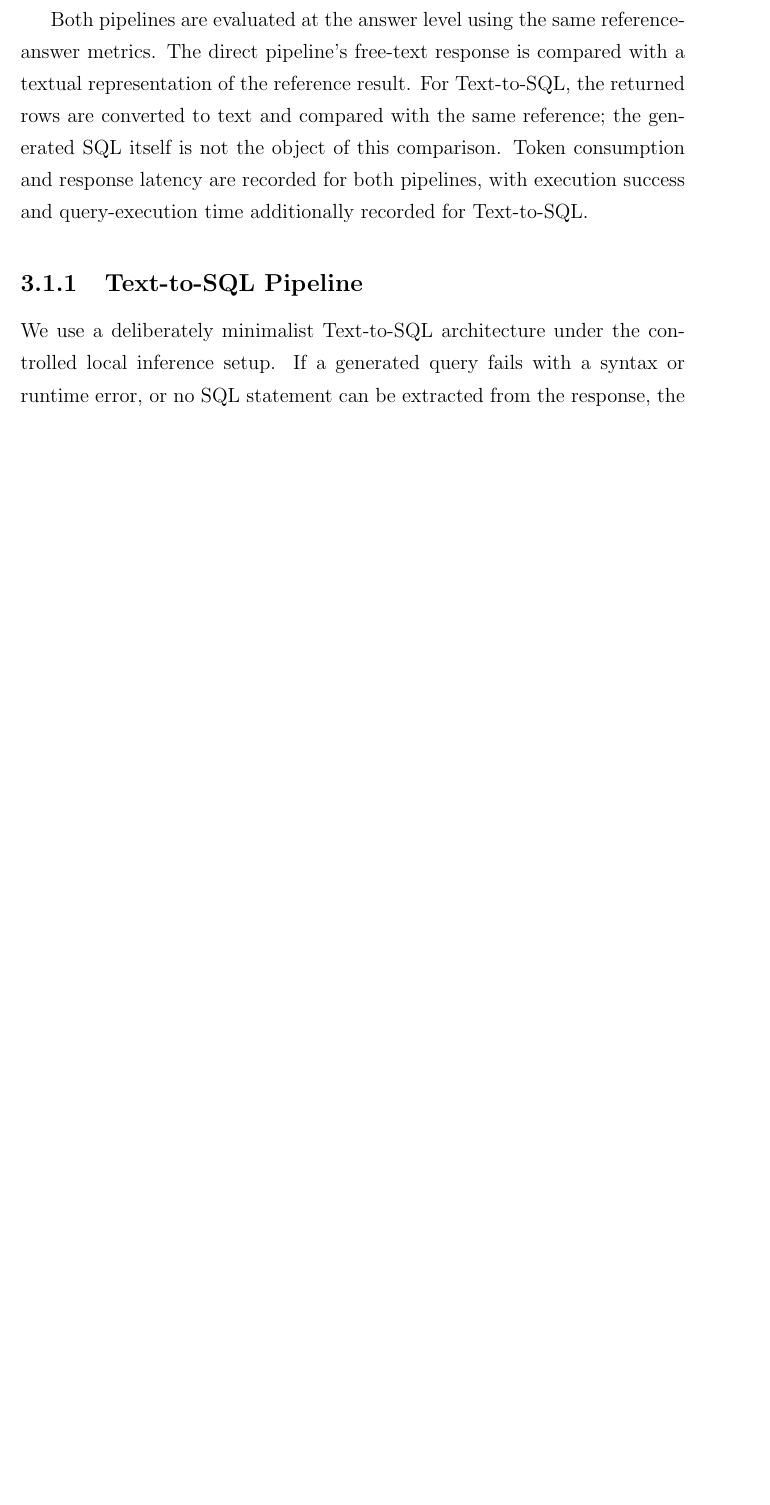
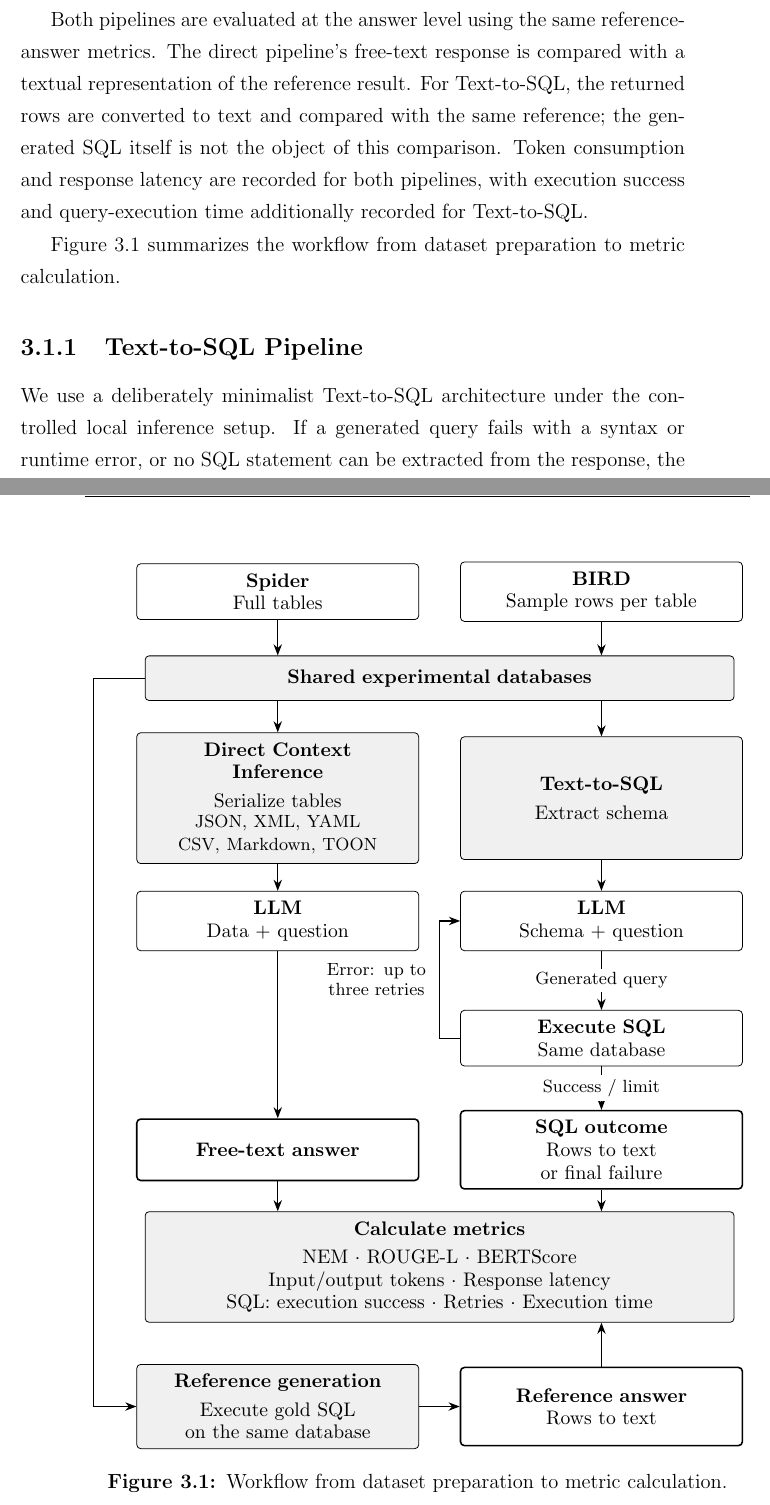
Before and after one commit to UndefinedLuka/master-thesis, a LaTeX thesis (thesis/thesis_template.tex, which reads thesis/chapters/ch-03.tex, thesis/figures/experimental_workflow.tex): part of page 38 of 107 before the commit and two parts of pages 38 and 39 of 107 after it, the two joined at a grey line, cut so that both start at the same text, the shorter picture padded with empty space. Compiled offline with pdfLaTeX.

Commit message:
Pipeline visualization

```diff
--- a/thesis/chapters/ch-03.tex
+++ b/thesis/chapters/ch-03.tex
@@ -23,6 +23,15 @@ pipeline's free-text response is compared with a textual representation of the r
 Text-to-SQL, the returned rows are converted to text and compared with the same reference; the generated SQL
 itself is not the object of this comparison. Token consumption and response latency are recorded for both
 pipelines, with execution success and query-execution time additionally recorded for Text-to-SQL.
+
+Figure~\ref{fig:experimental-workflow} summarizes the workflow from dataset preparation to metric calculation.
+
+\begin{figure}[htbp]
+  \centering
+  \resizebox{\textwidth}{!}{\input{figures/experimental_workflow}}
+  \caption{Workflow from dataset preparation to metric calculation.}
+  \label{fig:experimental-workflow}
+\end{figure}
 
 \subsection{Text-to-SQL Pipeline}
 \label{sec:minimalist-text-to-sql}
--- /dev/null
+++ b/thesis/figures/experimental_workflow.tex
@@ -0,0 +1,85 @@
+\begingroup
+\renewcommand{\baselinestretch}{1}
+\fontsize{10}{11.5}\selectfont
+\begin{tikzpicture}[
+    x=1cm, y=1cm,
+    font=\fontsize{10}{11.5}\selectfont,
+    every node/.style={align=center},
+    box/.style={draw, rounded corners=2pt, inner sep=5pt, text width=4.7cm},
+    stage/.style={box, fill=black!6},
+    outcome/.style={box, line width=0.8pt},
+    arrow/.style={-{Stealth[length=2mm]}, line width=0.6pt},
+    note/.style={fill=white, inner sep=2pt, font=\fontsize{9}{10.5}\selectfont}
+  ]
+  \node[box, text width=4.7cm, minimum height=0.9cm] (spider) at (-2.9,0) {
+    \textbf{Spider}\\Full tables
+  };
+  \node[box, text width=4.7cm, minimum height=0.9cm] (bird) at (2.9,0) {
+    \textbf{BIRD}\\Sample rows per table
+  };
+  \node[stage, text width=10.2cm, minimum height=0.8cm] (database) at (0,-1.55) {
+    \textbf{Shared experimental databases}
+  };
+
+  \node[stage, minimum height=2.2cm] (serialize) at (-2.9,-3.7) {
+    \textbf{Direct Context}\\\textbf{Inference}\\[3pt]
+    Serialize tables\\
+    {\fontsize{9}{10.5}\selectfont
+      JSON, XML, YAML\\
+      CSV, Markdown, TOON}
+  };
+  \node[stage, minimum height=2.2cm] (schema) at (2.9,-3.7) {
+    \textbf{Text-to-SQL}\\[3pt]
+    Extract schema
+  };
+  \node[box, minimum height=0.95cm] (directllm) at (-2.9,-5.9) {
+    \textbf{LLM}\\Data + question
+  };
+  \node[box, minimum height=0.95cm] (sqlllm) at (2.9,-5.9) {
+    \textbf{LLM}\\Schema + question
+  };
+  \node[box, minimum height=0.95cm] (execute) at (2.9,-8) {
+    \textbf{Execute SQL}\\Same database
+  };
+
+  \node[outcome, minimum height=1.1cm] (directanswer) at (-2.9,-10) {
+    \textbf{Free-text answer}
+  };
+  \node[outcome, minimum height=1.1cm] (sqlanswer) at (2.9,-10) {
+    \textbf{SQL outcome}\\Rows to text\\or final failure
+  };
+  \node[stage, text width=10.2cm, minimum height=1.9cm] (metrics) at (0,-12.1) {
+    \textbf{Calculate metrics}\\[3pt]
+    NEM $\cdot$ ROUGE-L $\cdot$ BERTScore\\
+    Input/output tokens $\cdot$ Response latency\\
+    SQL: execution success $\cdot$ Retries $\cdot$ Execution time
+  };
+
+  \node[stage, minimum height=1.4cm] (gold) at (-2.9,-14.6) {
+    \textbf{Reference generation}\\[3pt]
+    Execute gold SQL\\
+    on the same database
+  };
+  \node[outcome, minimum height=1.4cm] (reference) at (2.9,-14.6) {
+    \textbf{Reference answer}\\Rows to text
+  };
+
+  \draw[arrow] (spider.south) -- (database.north -| spider.south);
+  \draw[arrow] (bird.south) -- (database.north -| bird.south);
+  \draw[arrow] (database.south -| serialize.north) -- (serialize.north);
+  \draw[arrow] (database.south -| schema.north) -- (schema.north);
+  \draw[arrow] (database.west) -- (-6.2,-1.55) |- (gold.west);
+  \draw[arrow] (serialize.south) -- (directllm.north);
+  \draw[arrow] (schema.south) -- (sqlllm.north);
+  \draw[arrow] (sqlllm.south) -- node[note, midway] {Generated query} (execute.north);
+  \draw[arrow] (execute.west) -- (0,-8)
+    -- node[note, left, text width=2.1cm] {Error: up to\\three retries}
+    (0,-5.9) -- (sqlllm.west);
+  \draw[arrow] (execute.south) -- node[note, midway] {Success / limit} (sqlanswer.north);
+  \draw[arrow] (directllm.south) -- (directanswer.north);
+  \draw[arrow] (gold.east) -- (reference.west);
+  \draw[arrow] (directanswer.south) -- (metrics.north -| directanswer.south);
+  \draw[arrow] (sqlanswer.south) -- (metrics.north -| sqlanswer.south);
+  \draw[arrow] (reference.north) -- (metrics.south -| reference.north);
+\end{tikzpicture}
+\endgroup
```
Also changed, not shown: thesis/thesis_template.pdf, 1 other file.
